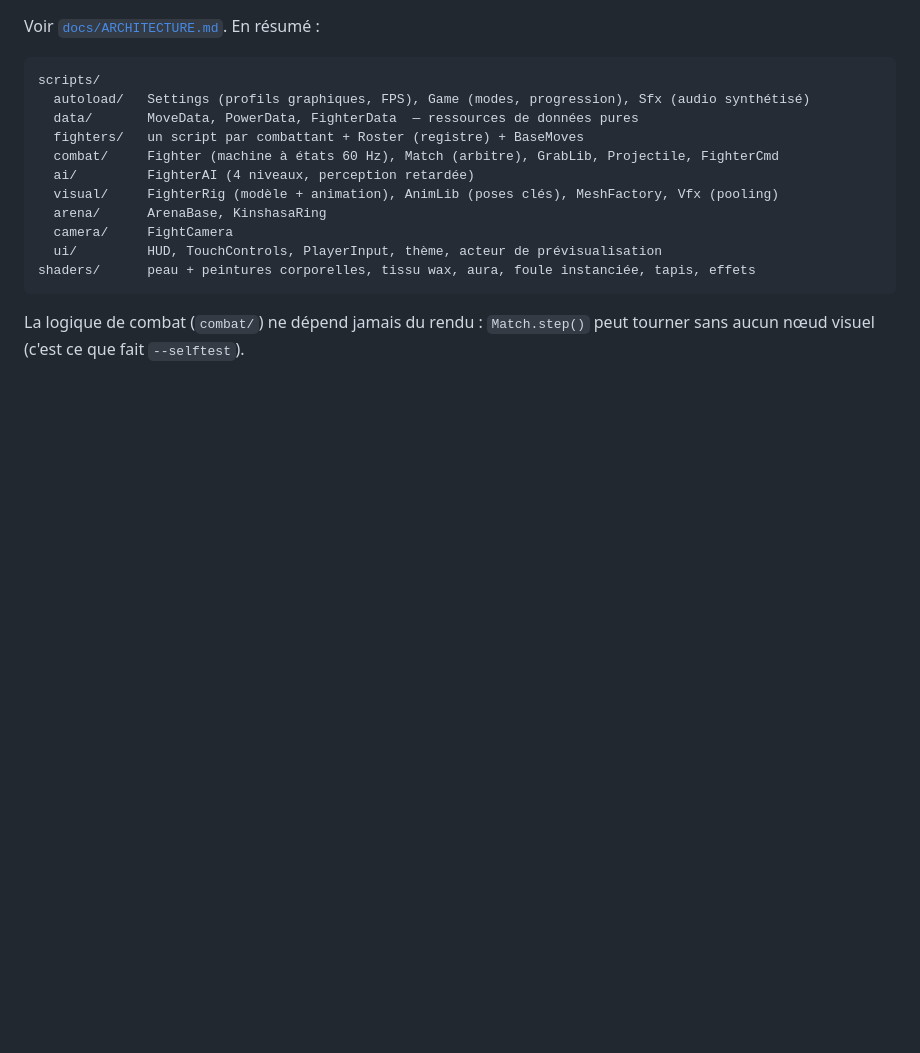
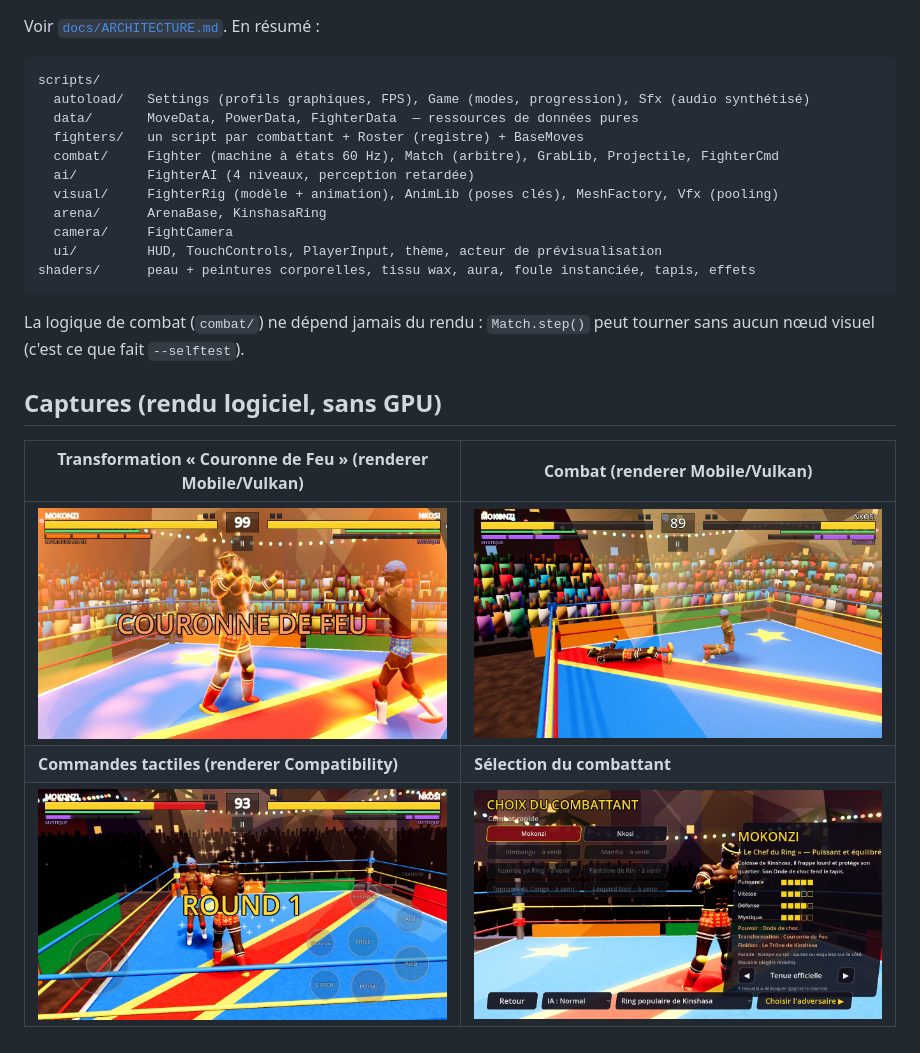
Before and after one commit to kindae/catch, a Markdown page: README.md, the part around the change. Rendered like a GitHub page; pictures changed too: docs/captures/combat_vulkan.jpg (added), docs/captures/commandes_tactiles.jpg (added), docs/captures/selection.jpg (added); blank space fills up the shorter version.

```diff
--- a/README.md
+++ b/README.md
@@ -91,3 +91,11 @@ shaders/      peau + peintures corporelles, tissu wax, aura, foule instanciée,
 
 La logique de combat (`combat/`) ne dépend jamais du rendu : `Match.step()` peut tourner sans
 aucun nœud visuel (c'est ce que fait `--selftest`).
+
+## Captures (rendu logiciel, sans GPU)
+
+| Transformation « Couronne de Feu » (renderer Mobile/Vulkan) | Combat (renderer Mobile/Vulkan) |
+|---|---|
+| ![](docs/captures/transformation_vulkan.jpg) | ![](docs/captures/combat_vulkan.jpg) |
+| **Commandes tactiles (renderer Compatibility)** | **Sélection du combattant** |
+| ![](docs/captures/commandes_tactiles.jpg) | ![](docs/captures/selection.jpg) |
```
Also changed, not shown: docs/RAPPORT_PROTOTYPE.md (added, +108 -0 lines), docs/captures/onde_de_choc.jpg (added), 4 other files.
